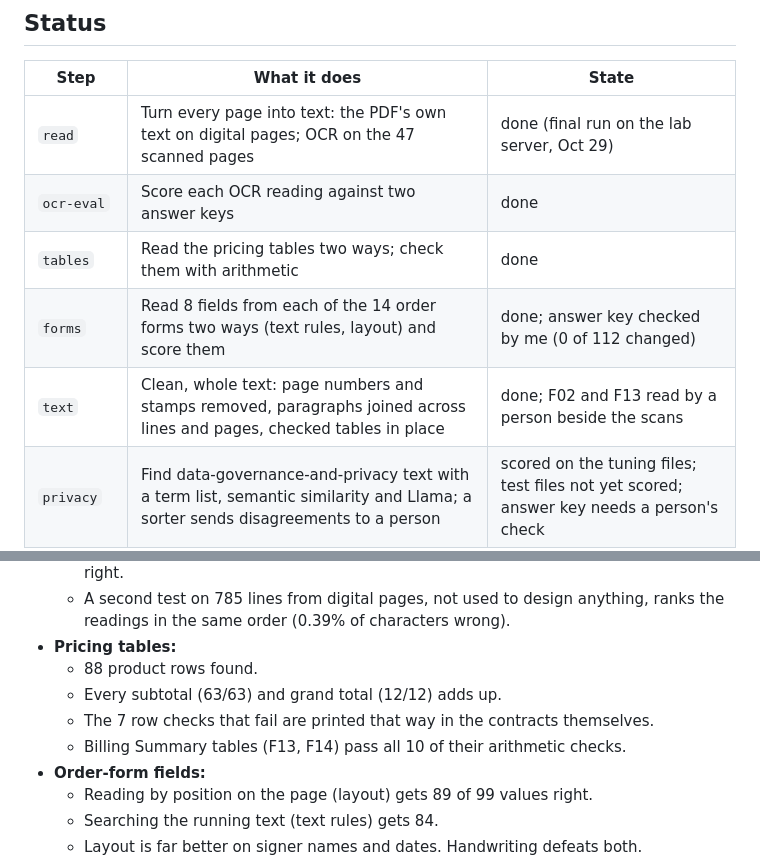
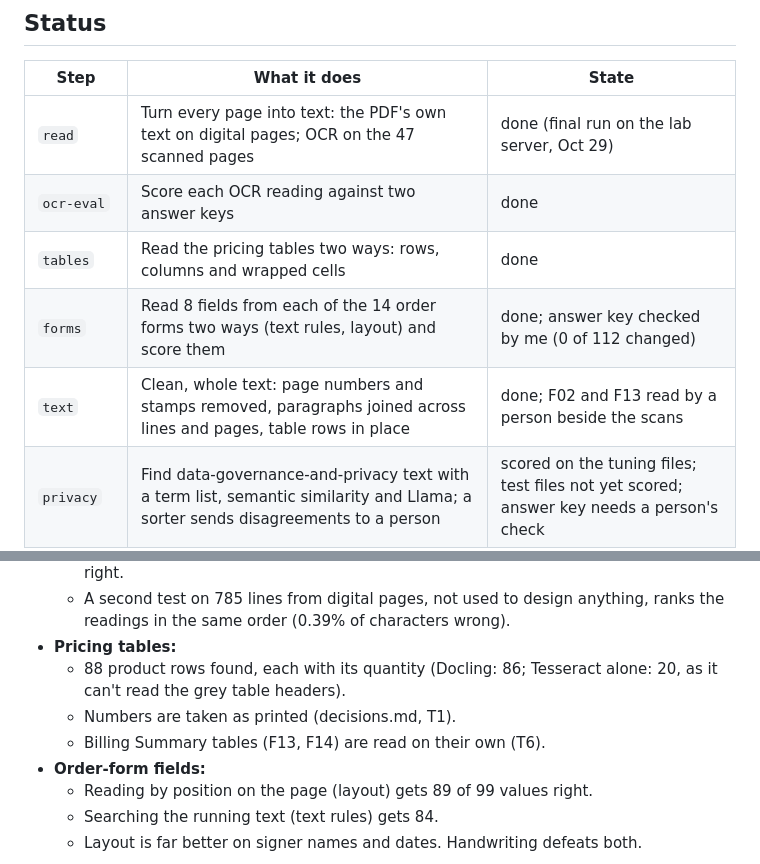
Before and after one commit to jpeterwang7/EdTech-Contract-Information-Extraction, a Markdown page: README.md, 2 parts joined by grey strips. Drawn GitHub-style.

```diff
--- a/README.md
+++ b/README.md
@@ -25,9 +25,9 @@ tables and forms.
 |---|---|---|
 | `read` | Turn every page into text: the PDF's own text on digital pages; OCR on the 47 scanned pages | done (final run on the lab server, Oct 29) |
 | `ocr-eval` | Score each OCR reading against two answer keys | done |
-| `tables` | Read the pricing tables two ways; check them with arithmetic | done |
+| `tables` | Read the pricing tables two ways: rows, columns and wrapped cells | done |
 | `forms` | Read 8 fields from each of the 14 order forms two ways (text rules, layout) and score them | done; answer key checked by me (0 of 112 changed) |
-| `text` | Clean, whole text: page numbers and stamps removed, paragraphs joined across lines and pages, checked tables in place | done; F02 and F13 read by a person beside the scans |
+| `text` | Clean, whole text: page numbers and stamps removed, paragraphs joined across lines and pages, table rows in place | done; F02 and F13 read by a person beside the scans |
 | `privacy` | Find data-governance-and-privacy text with a term list, semantic similarity and Llama; a sorter sends disagreements to a person | scored on the tuning files; test files not yet scored; answer key needs a person's check |
 | extraction | Privacy facts (goal 2) | not started |
 
@@ -38,10 +38,10 @@ Headline results so far:
   - A second test on 785 lines from digital pages, not used to design anything, ranks the readings in the same
     order (0.39% of characters wrong).
 - **Pricing tables:**
-  - 88 product rows found.
-  - Every subtotal (63/63) and grand total (12/12) adds up.
-  - The 7 row checks that fail are printed that way in the contracts themselves.
-  - Billing Summary tables (F13, F14) pass all 10 of their arithmetic checks.
+  - 88 product rows found, each with its quantity (Docling: 86; Tesseract alone: 20, as it can't read the grey
+    table headers).
+  - Numbers are taken as printed (decisions.md, T1).
+  - Billing Summary tables (F13, F14) are read on their own (T6).
 - **Order-form fields:**
   - Reading by position on the page (layout) gets 89 of 99 values right.
   - Searching the running text (text rules) gets 84.
```
Also changed, not shown: docs/decisions.md (+19 -20 lines), docs/what_failed.md (+8 -16 lines), docs/table_reading_example.png, 12 other files.
